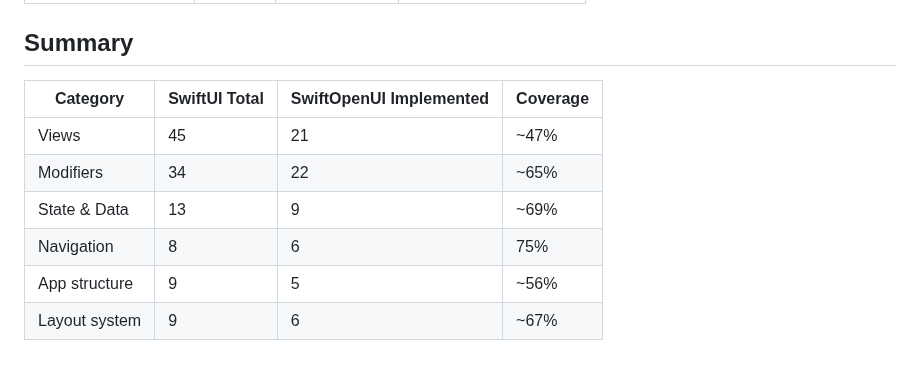
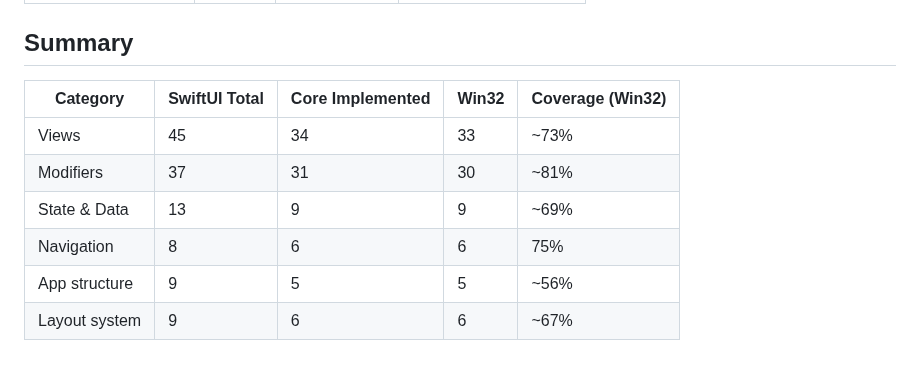
Before and after one commit to codelynx/SwiftOpenUI, a Markdown page: docs/architecture/swiftui-parity-matrix.md, the part around one of its changes. Drawn GitHub-style.

```diff
--- a/docs/architecture/swiftui-parity-matrix.md
+++ b/docs/architecture/swiftui-parity-matrix.md
@@ -161,11 +164,11 @@ Last updated: 2026-03-19
 
 ## Summary
 
-| Category | SwiftUI Total | SwiftOpenUI Implemented | Coverage |
-|----------|--------------|------------------------|----------|
-| Views | 45 | 21 | ~47% |
-| Modifiers | 34 | 22 | ~65% |
-| State & Data | 13 | 9 | ~69% |
-| Navigation | 8 | 6 | 75% |
-| App structure | 9 | 5 | ~56% |
-| Layout system | 9 | 6 | ~67% |
+| Category | SwiftUI Total | Core Implemented | Win32 | Coverage (Win32) |
+|----------|--------------|-----------------|-------|-----------------|
+| Views | 45 | 34 | 33 | ~73% |
+| Modifiers | 37 | 31 | 30 | ~81% |
+| State & Data | 13 | 9 | 9 | ~69% |
+| Navigation | 8 | 6 | 6 | 75% |
+| App structure | 9 | 5 | 5 | ~56% |
+| Layout system | 9 | 6 | 6 | ~67% |
```
Also changed, not shown: other parts of docs/architecture/swiftui-parity-matrix.md (+24 -21 lines).
